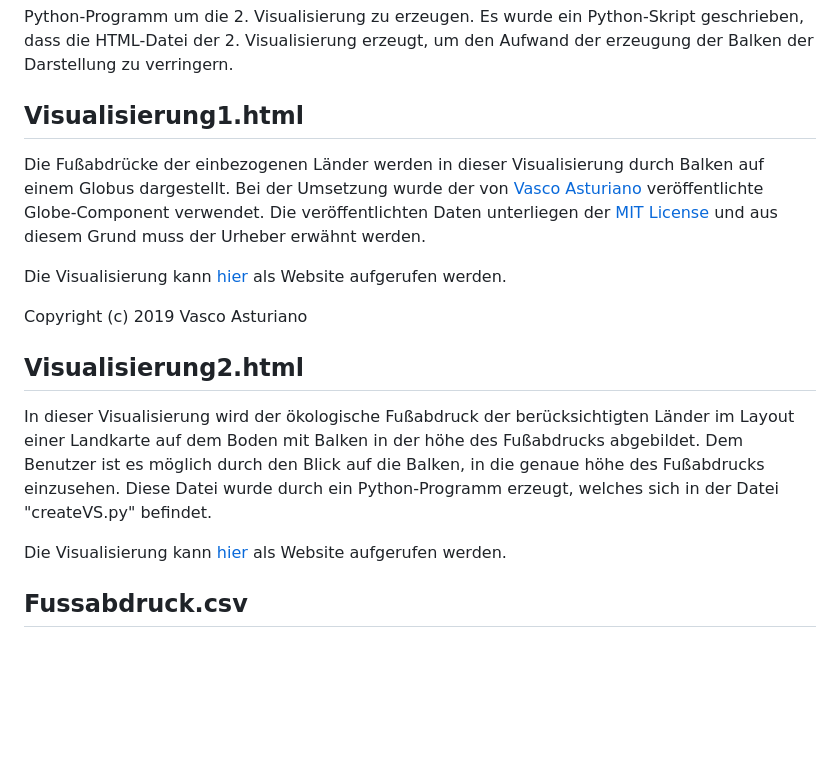
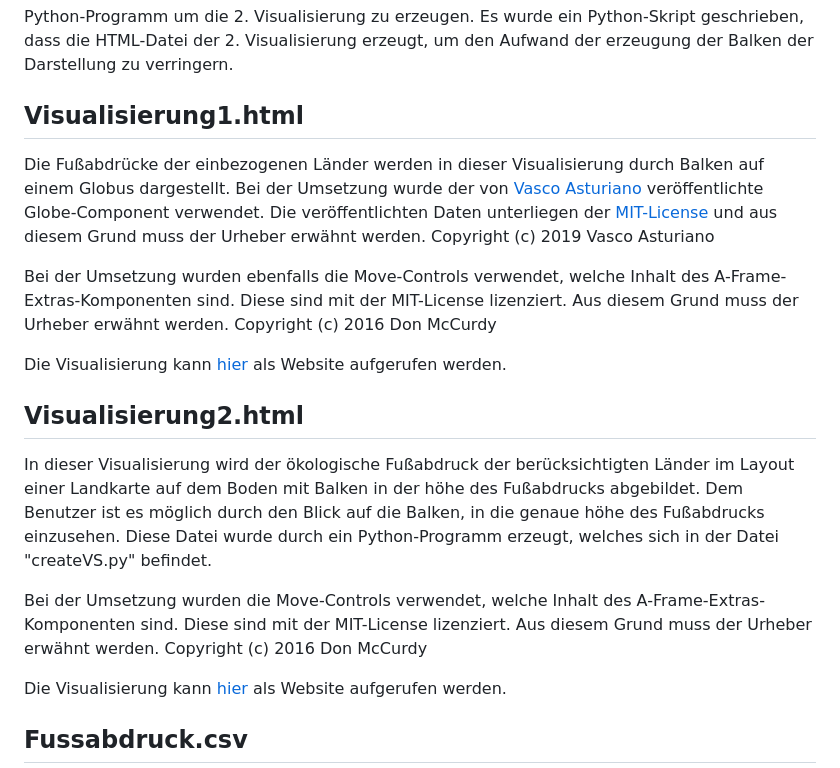
Before and after one commit to AlexanderResch/AlexanderResch.github.io, a Markdown page: README.md, the part around the change printed below. GitHub-like rendering; blank space fills up the shorter version.

```diff
--- a/README.md
+++ b/README.md
@@ -9,12 +9,14 @@
 <p>Python-Programm um die 2. Visualisierung zu erzeugen. Es wurde ein Python-Skript geschrieben, dass die HTML-Datei der 2. Visualisierung erzeugt, um den Aufwand der erzeugung der Balken der Darstellung zu verringern.</p>
 
 <h2>Visualisierung1.html</h2>
-<p>Die Fußabdrücke der einbezogenen Länder werden in dieser Visualisierung durch Balken auf einem Globus dargestellt. Bei der Umsetzung wurde der von <a href="https://github.com/vasturiano/aframe-globe-component/tree/master">Vasco Asturiano</a> veröffentlichte Globe-Component verwendet. Die veröffentlichten Daten unterliegen der <a href="https://de.wikipedia.org/wiki/MIT-Lizenz">MIT License</a> und aus diesem Grund muss der Urheber erwähnt werden.<p>
+<p>Die Fußabdrücke der einbezogenen Länder werden in dieser Visualisierung durch Balken auf einem Globus dargestellt. Bei der Umsetzung wurde der von <a href="https://github.com/vasturiano/aframe-globe-component/tree/master">Vasco Asturiano</a> veröffentlichte Globe-Component verwendet. Die veröffentlichten Daten unterliegen der <a href="https://de.wikipedia.org/wiki/MIT-Lizenz">MIT-License</a> und aus diesem Grund muss der Urheber erwähnt werden. Copyright (c) 2019 Vasco Asturiano <p>
+<p>Bei der Umsetzung wurden ebenfalls die Move-Controls verwendet, welche Inhalt des A-Frame-Extras-Komponenten sind. Diese sind mit der MIT-License lizenziert. Aus diesem Grund muss der Urheber erwähnt werden. Copyright (c) 2016 Don McCurdy</p>
 <p>Die Visualisierung kann <a href="https://alexanderresch.github.io/Visualisierung1.html">hier</a> als Website aufgerufen werden.</p>
-<p>Copyright (c) 2019 Vasco Asturiano </p>
+
 
 <h2>Visualisierung2.html</h2>
 <p>In dieser Visualisierung wird der ökologische Fußabdruck der berücksichtigten Länder im Layout einer Landkarte auf dem Boden mit Balken in der höhe des Fußabdrucks abgebildet. Dem Benutzer ist es möglich durch den Blick auf die Balken, in die genaue höhe des Fußabdrucks einzusehen. Diese Datei wurde durch ein Python-Programm erzeugt, welches sich in der Datei "createVS.py" befindet.</p>
+<p>Bei der Umsetzung wurden die Move-Controls verwendet, welche Inhalt des A-Frame-Extras-Komponenten sind. Diese sind mit der MIT-License lizenziert. Aus diesem Grund muss der Urheber erwähnt werden. Copyright (c) 2016 Don McCurdy</p>
 <p>Die Visualisierung kann <a href="https://alexanderresch.github.io/Visualisierung2.html">hier</a> als Website aufgerufen werden.</p>
 
 
```
Also changed, not shown: other parts of README.md (+49 -0 lines).
